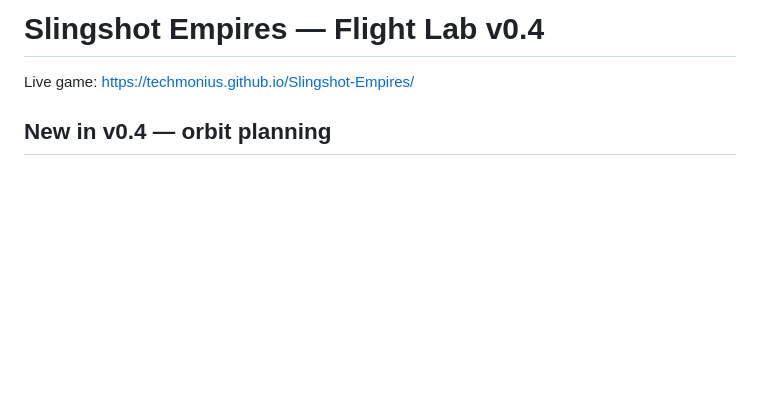
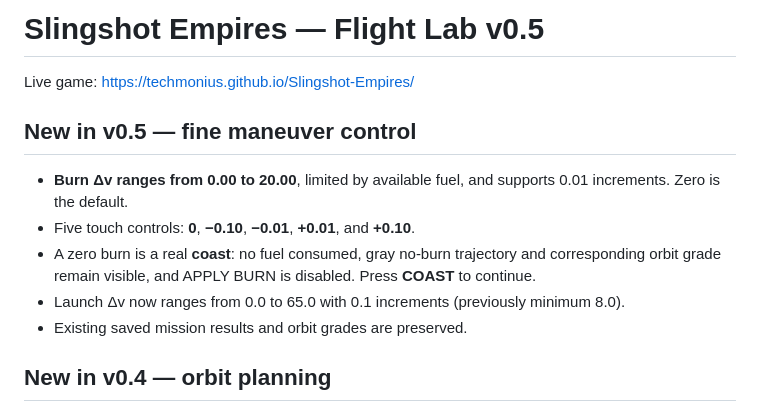
Before and after one commit to Techmonius/Slingshot-Empires, a Markdown page: README.md, the part around the change. Rendered like a GitHub page; blank space fills up the shorter version.

Commit message:
Update documentation for v0.5 finer burn control

```diff
--- a/README.md
+++ b/README.md
@@ -1,6 +1,14 @@
-# Slingshot Empires — Flight Lab v0.4
+# Slingshot Empires — Flight Lab v0.5
 
 Live game: https://techmonius.github.io/Slingshot-Empires/
+
+## New in v0.5 — fine maneuver control
+
+- **Burn Δv ranges from 0.00 to 20.00**, limited by available fuel, and supports 0.01 increments. Zero is the default.
+- Five touch controls: **0**, **−0.10**, **−0.01**, **+0.01**, and **+0.10**.
+- A zero burn is a real **coast**: no fuel consumed, gray no-burn trajectory and corresponding orbit grade remain visible, and APPLY BURN is disabled. Press **COAST** to continue.
+- Launch Δv now ranges from 0.0 to 65.0 with 0.1 increments (previously minimum 8.0).
+- Existing saved mission results and orbit grades are preserved.
 
 ## New in v0.4 — orbit planning
 
```
